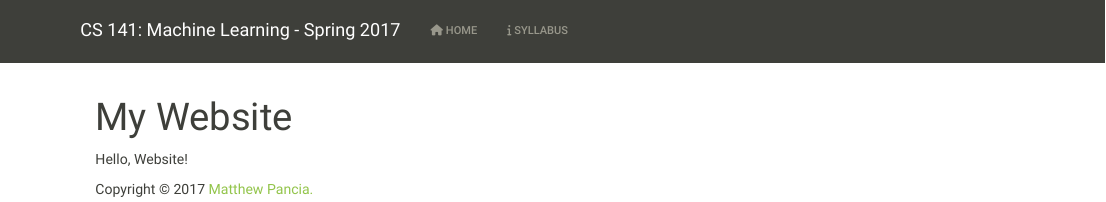
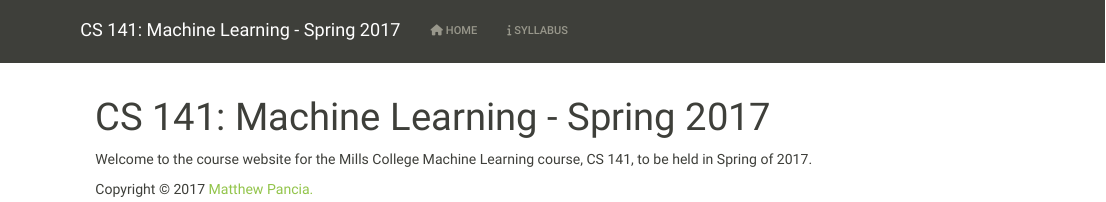
Before and after one commit to anhnguyendepocen/mills_cs_141, an R Markdown document (index.Rmd): the page in a window 1100 px wide, from its top. Rendered offline with R 4.5, knitr and Pandoc, with nearby package versions.

Commit message:
Website update

```diff
--- a/index.Rmd
+++ b/index.Rmd
@@ -1,5 +1,5 @@
 ---
-title: "My Website"
+title: "CS 141: Machine Learning - Spring 2017"
 ---
 
-Hello, Website!
+Welcome to the course website for the Mills College Machine Learning course, CS 141, to be held in Spring of 2017.
```
Also changed, not shown: render_syllabus.R (+0 -3 lines), 3 other files.
